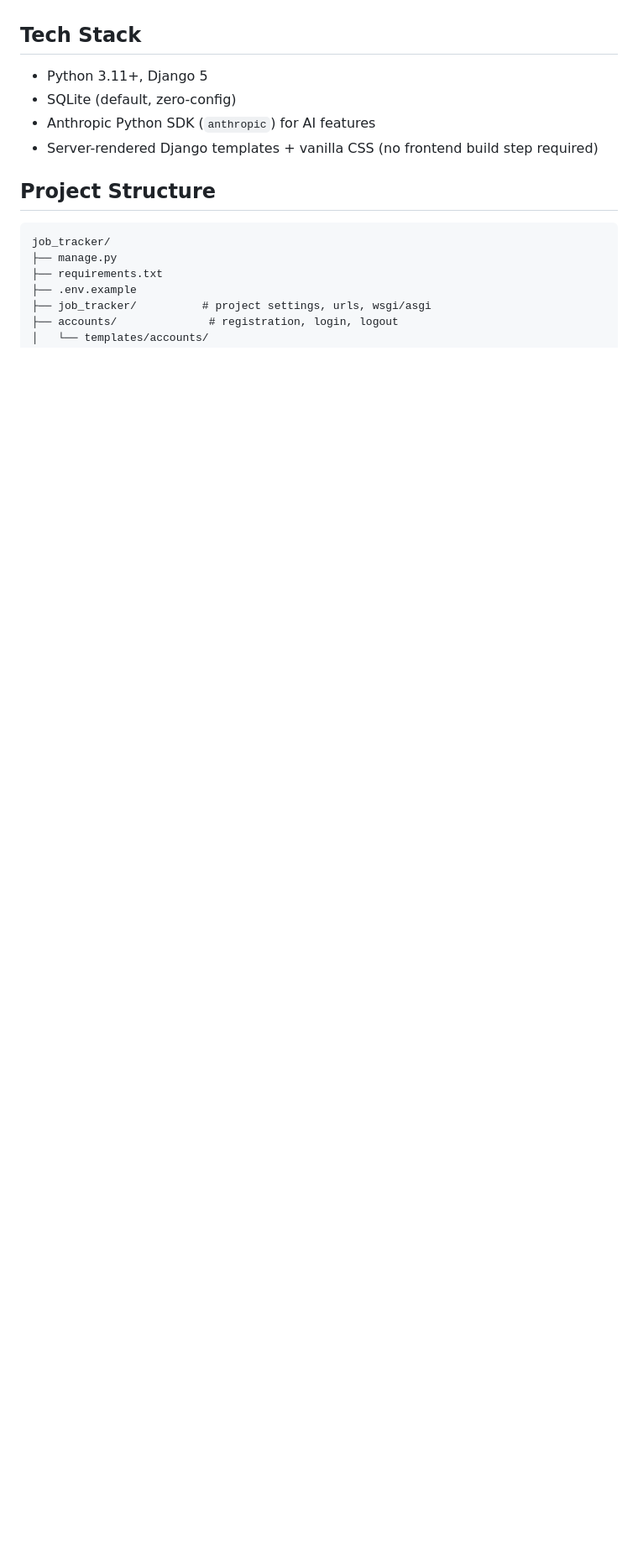
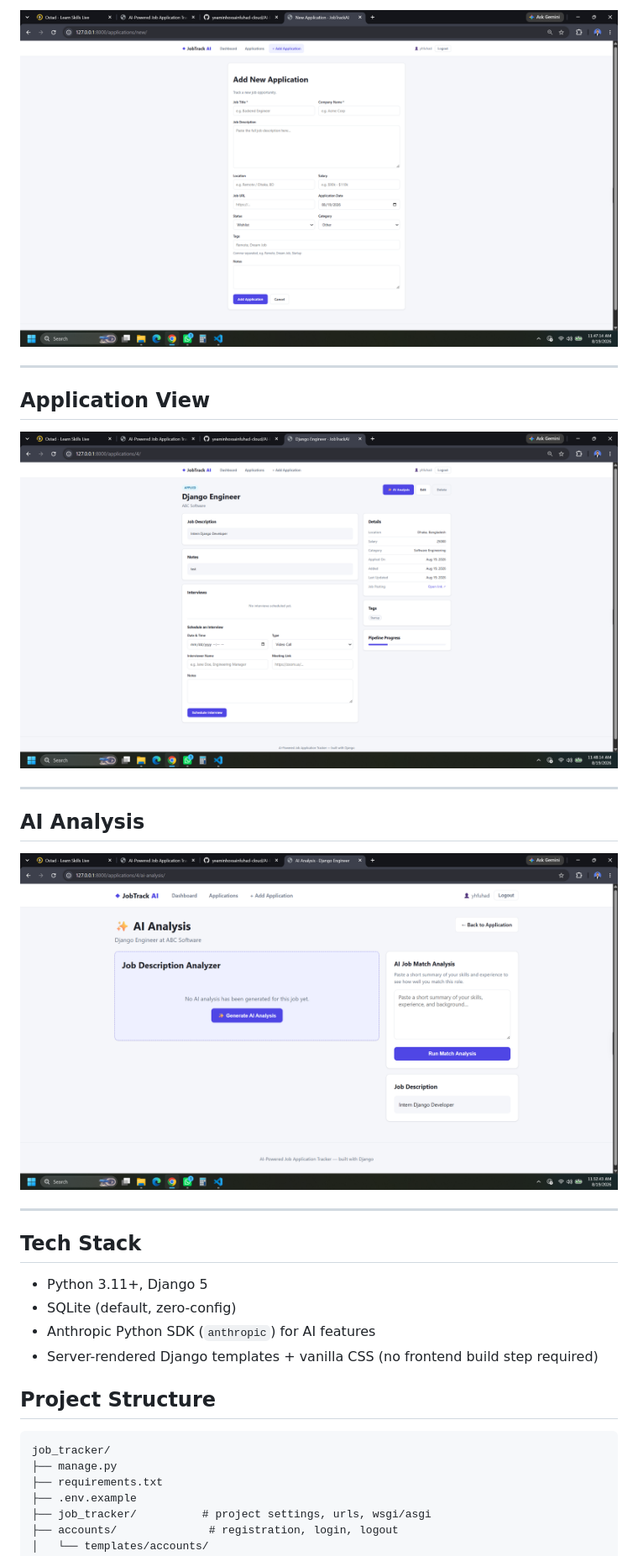
Before and after one commit to yeaminhossainfuhad-cloud/AI-Powered_Job_Application_Tracker, a Markdown page: README.md, the part around one of its changes. Shown at 84% size. GitHub-like rendering; blank space fills up the shorter version.

Commit message:
Update README
Added screenshots for various pages including Login, Register, Dashboard, Applications, Add Application, Application View, and AI Analysis.

```diff
--- a/README.md
+++ b/README.md
@@ -28,3 +57,18 @@ dashboard, with an AI-powered job description analyzer built on the Anthropic AP
+![Add Application](screenshot/Add%20Application.png)
+
+---
+
+## Application View
+
+![Application View](screenshot/Application%20View.png)
+
+---
+
+## AI Analysis
+
+![AI Analysis](screenshot/AI%20Analysis.png)
+
+---
 
 ## Tech Stack
 
```
Also changed, not shown: other parts of README.md (+29 -0 lines).
